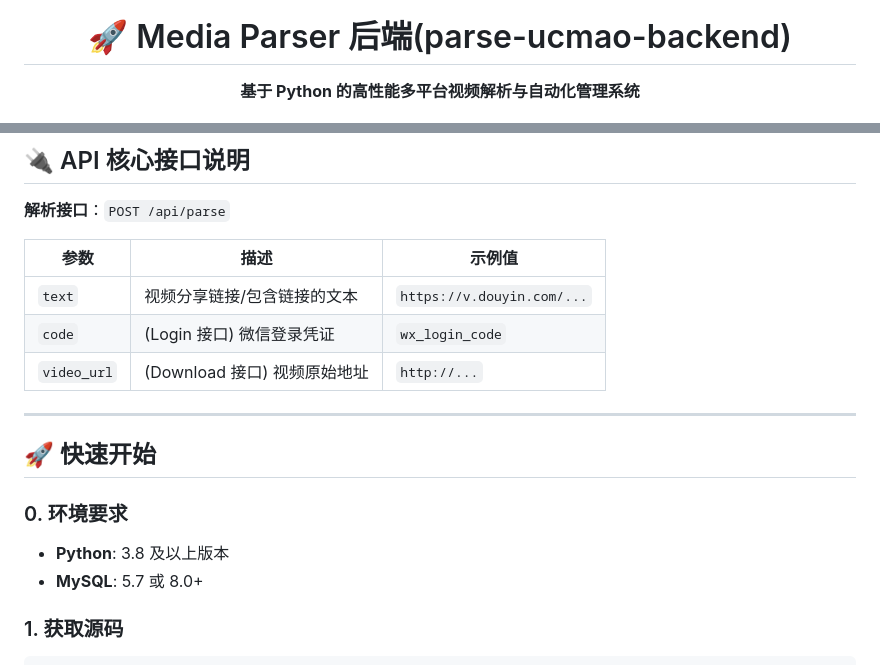
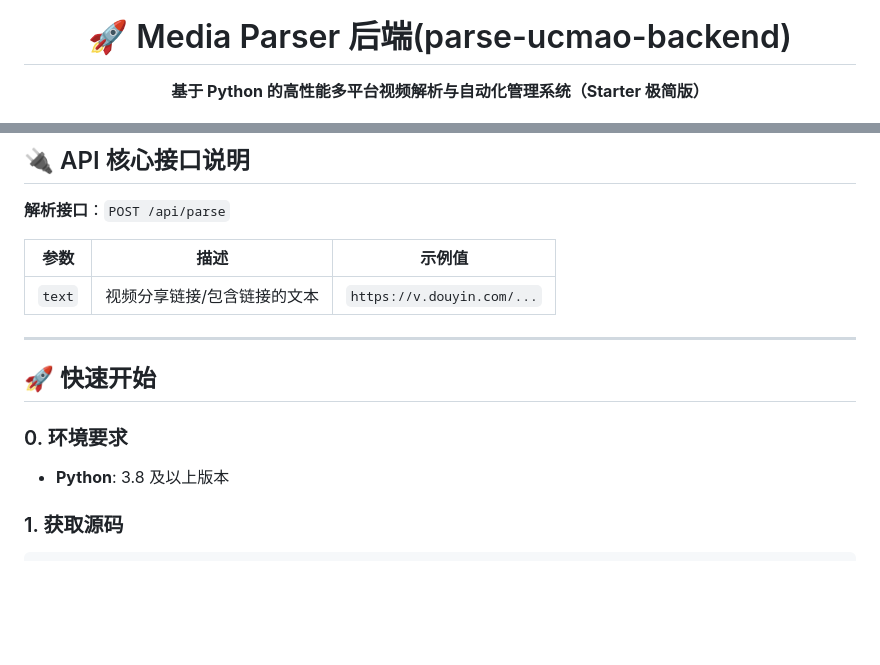
Before and after one commit to ucmao/media-parser, a Markdown page: README.md, 2 parts joined by grey strips. GitHub-like rendering; blank space fills up the shorter version.

```diff
--- a/README.md
+++ b/README.md
@@ -3,5 +3,5 @@
 
 # 🚀 Media Parser 后端(parse-ucmao-backend)
 
-**基于 Python 的高性能多平台视频解析与自动化管理系统**
+**基于 Python 的高性能多平台视频解析与自动化管理系统（Starter 极简版）**
 
@@ -70,8 +69,6 @@ Media Parser是一款专为短视频创作者打造的**自动化解析工具**
 | 参数 | 描述 | 示例值 |
 | --- | --- | --- |
 | `text` | 视频分享链接/包含链接的文本 | `https://v.douyin.com/...` |
-| `code` | (Login 接口) 微信登录凭证 | `wx_login_code` |
-| `video_url` | (Download 接口) 视频原始地址 | `http://...` |
 
 ---
 
@@ -80,7 +77,6 @@ Media Parser是一款专为短视频创作者打造的**自动化解析工具**
 ### 0. 环境要求
 
 * **Python**: 3.8 及以上版本
-* **MySQL**: 5.7 或 8.0+
 
 ### 1. 获取源码
 
```
Also changed, not shown: other parts of README.md (+7 -35 lines).
